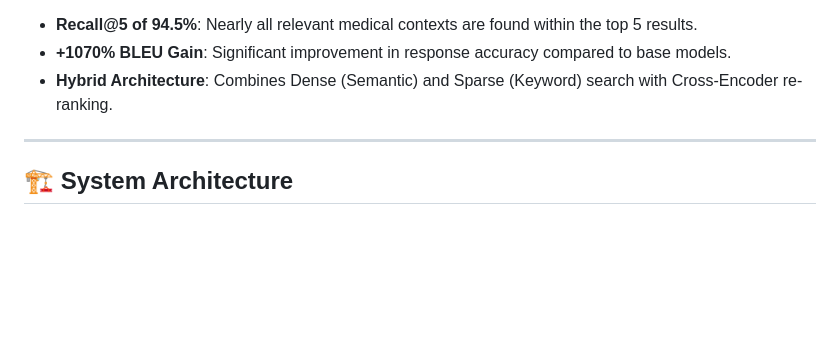
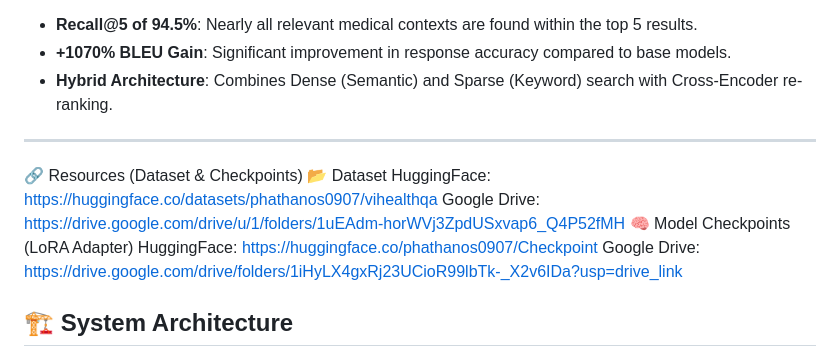
Before and after one commit to phattien12/Hybrid-RAG-and-Fine-Tuned-LLM-for-Vietnamese-Medical-Question-Answering, a Markdown page: readme.md, the part around the change. GitHub-like rendering; blank space fills up the shorter version.

```diff
--- a/readme.md
+++ b/readme.md
@@ -20,6 +20,14 @@ This system addresses the challenge of providing reliable medical advice in Viet
   * **Hybrid Architecture**: Combines Dense (Semantic) and Sparse (Keyword) search with Cross-Encoder re-ranking.
 
 -----
+
+🔗 Resources (Dataset & Checkpoints)
+📂 Dataset
+     HuggingFace: https://huggingface.co/datasets/phathanos0907/vihealthqa
+     Google Drive: https://drive.google.com/drive/u/1/folders/1uEAdm-horWVj3ZpdUSxvap6_Q4P52fMH
+🧠 Model Checkpoints (LoRA Adapter)
+     HuggingFace: https://huggingface.co/phathanos0907/Checkpoint
+     Google Drive: https://drive.google.com/drive/folders/1iHyLX4gxRj23UCioR99lbTk-_X2v6IDa?usp=drive_link
 
 ## 🏗️ System Architecture
 
```
